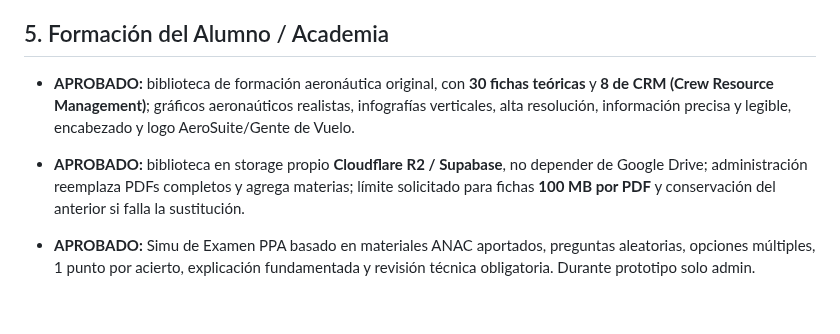
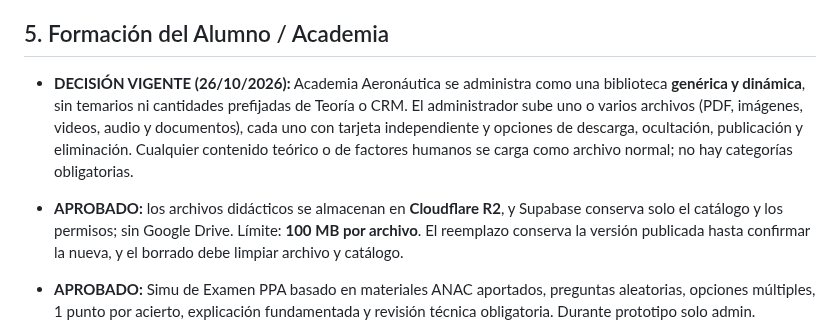
Before and after one commit to gusfab71-cmd/gentedevuelo, a Markdown page: utilidades/gestion-aeronautica/CAJA-DE-IDEAS.md, the part around the change. Drawn GitHub-style; blank space fills up the shorter version.

Commit message:
AeroSuite: documentar y probar Academia genérica sin temarios predefinidos

```diff
--- a/utilidades/gestion-aeronautica/CAJA-DE-IDEAS.md
+++ b/utilidades/gestion-aeronautica/CAJA-DE-IDEAS.md
@@ -78,9 +78,9 @@ Este es el registro central de las decisiones, ideas y pendientes tratados para
 
 ## 5. Formación del Alumno / Academia
 
-- **APROBADO:** biblioteca de formación aeronáutica original, con **30 fichas teóricas** y **8 de CRM (Crew Resource Management)**; gráficos aeronaúticos realistas, infografías verticales, alta resolución, información precisa y legible, encabezado y logo AeroSuite/Gente de Vuelo.
+- **DECISIÓN VIGENTE (26/10/2026):** Academia Aeronáutica se administra como una biblioteca **genérica y dinámica**, sin temarios ni cantidades prefijadas de Teoría o CRM. El administrador sube uno o varios archivos (PDF, imágenes, videos, audio y documentos), cada uno con tarjeta independiente y opciones de descarga, ocultación, publicación y eliminación. Cualquier contenido teórico o de factores humanos se carga como archivo normal; no hay categorías obligatorias.
 
-- **APROBADO:** biblioteca en storage propio **Cloudflare R2 / Supabase**, no depender de Google Drive; administración reemplaza PDFs completos y agrega materias; límite solicitado para fichas **100 MB por PDF** y conservación del anterior si falla la sustitución.
+- **APROBADO:** los archivos didácticos se almacenan en **Cloudflare R2**, y Supabase conserva solo el catálogo y los permisos; sin Google Drive. Límite: **100 MB por archivo**. El reemplazo conserva la versión publicada hasta confirmar la nueva, y el borrado debe limpiar archivo y catálogo.
 
 - **APROBADO:** Simu de Examen PPA basado en materiales ANAC aportados, preguntas aleatorias, opciones múltiples, 1 punto por acierto, explicación fundamentada y revisión técnica obligatoria. Durante prototipo solo admin.
 
```
